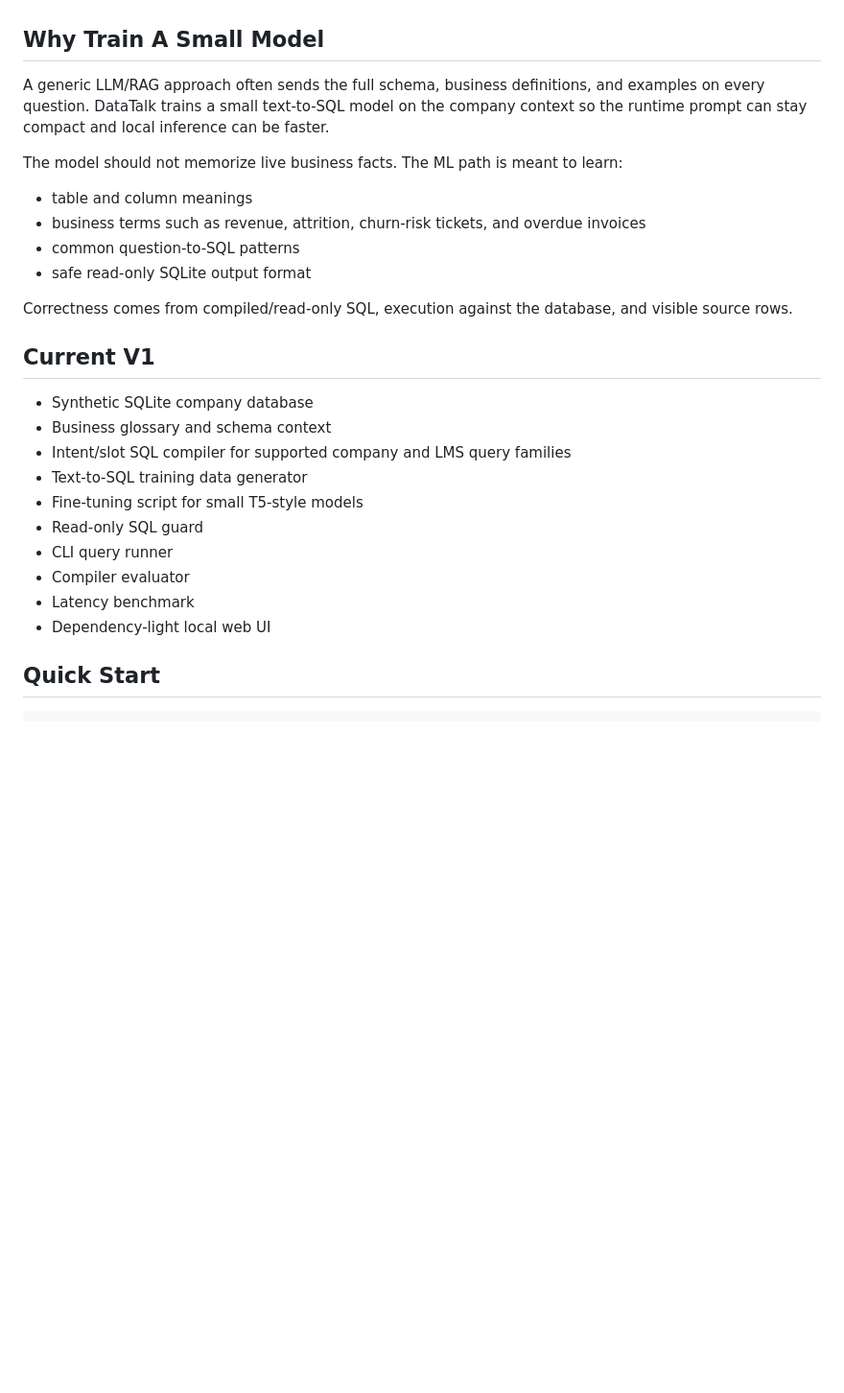
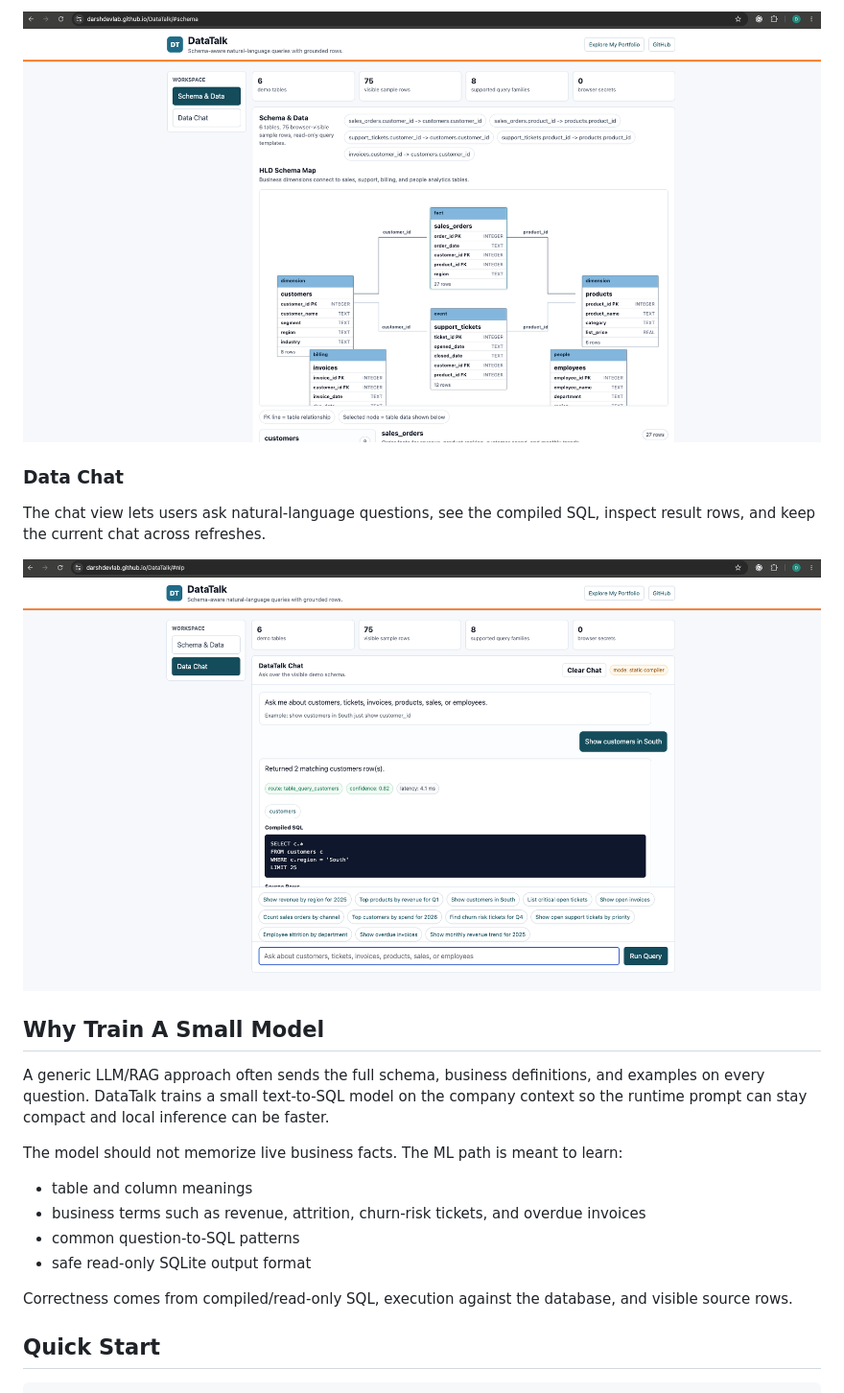
Before and after one commit to darshdevlab/DataTalk, a Markdown page: README.md, the part around the change printed below. Shown: that part at 96% size. Drawn GitHub-style; pictures changed too: docs/assets/datatalk-chat-view.png (added), docs/assets/datatalk-schema-view.png (added); blank space fills up the shorter version.

Commit message:
Add visual README assets

```diff
--- a/README.md
+++ b/README.md
@@ -6,3 +40,11 @@ an experimental SLM training path for learning schema and question patterns.
+![DataTalk schema and data view](docs/assets/datatalk-schema-view.png)
+
+### Data Chat
+
+The chat view lets users ask natural-language questions, see the compiled SQL,
+inspect result rows, and keep the current chat across refreshes.
+
+![DataTalk data chat view](docs/assets/datatalk-chat-view.png)
 
 ## Why Train A Small Model
 
@@ -20,19 +62,6 @@ The model should not memorize live business facts. The ML path is meant to learn
 
 Correctness comes from compiled/read-only SQL, execution against the database,
 and visible source rows.
-
-## Current V1
-
-- Synthetic SQLite company database
-- Business glossary and schema context
-- Intent/slot SQL compiler for supported company and LMS query families
-- Text-to-SQL training data generator
-- Fine-tuning script for small T5-style models
-- Read-only SQL guard
-- CLI query runner
-- Compiler evaluator
-- Latency benchmark
-- Dependency-light local web UI
 
 ## Quick Start
 
```
Also changed, not shown: other parts of README.md (+34 -0 lines), 1 other file.
